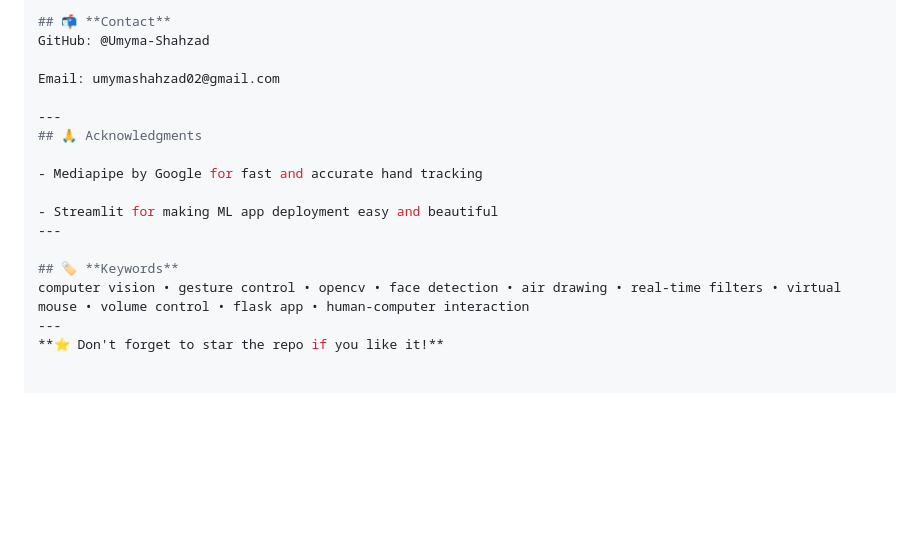
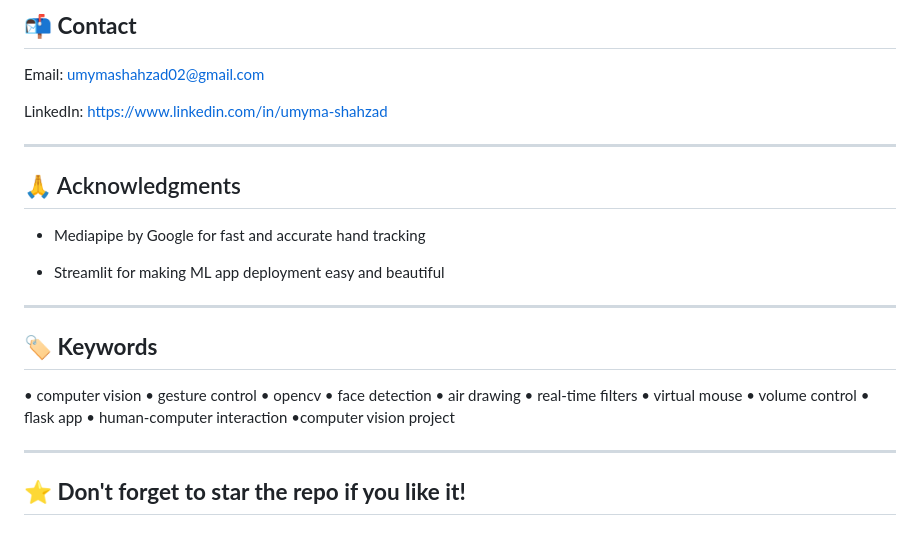
Before and after one commit to Umyma-Shahzad/GestureFusion, a Markdown page: README.md, the part around one of its changes. Drawn GitHub-style; blank space fills up the shorter version.

```diff
--- a/README.md
+++ b/README.md
@@ -93,9 +111,10 @@ Contributions are welcome! Open an issue or pull request for any improvements, b
 ---
 
 ## 📬 **Contact**
-GitHub: @Umyma-Shahzad
 
 Email: umymashahzad02@gmail.com
+
+LinkedIn: https://www.linkedin.com/in/umyma-shahzad
 
 ---
 ## 🙏 Acknowledgments
@@ -106,6 +125,9 @@ Email: umymashahzad02@gmail.com
 ---
 
 ## 🏷️ **Keywords**
-computer vision • gesture control • opencv • face detection • air drawing • real-time filters • virtual mouse • volume control • flask app • human-computer interaction
+
+• computer vision • gesture control • opencv • face detection • air drawing • real-time filters • virtual mouse • volume control • flask app • human-computer interaction •computer vision project
+
 ---
-**⭐ Don't forget to star the repo if you like it!**
+
+## **⭐ Don't forget to star the repo if you like it!**
```
Also changed, not shown: other parts of README.md (+20 -2 lines).
